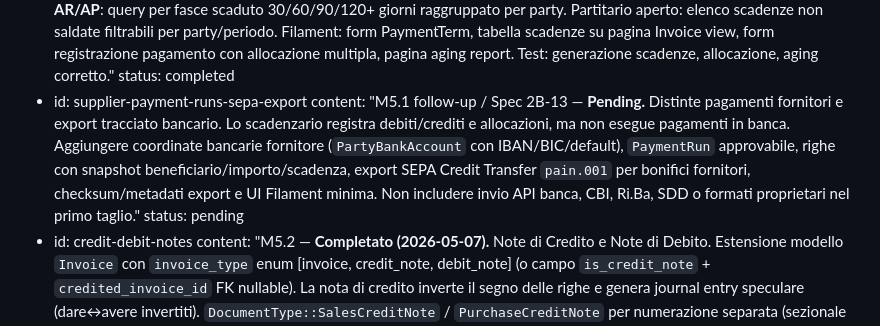
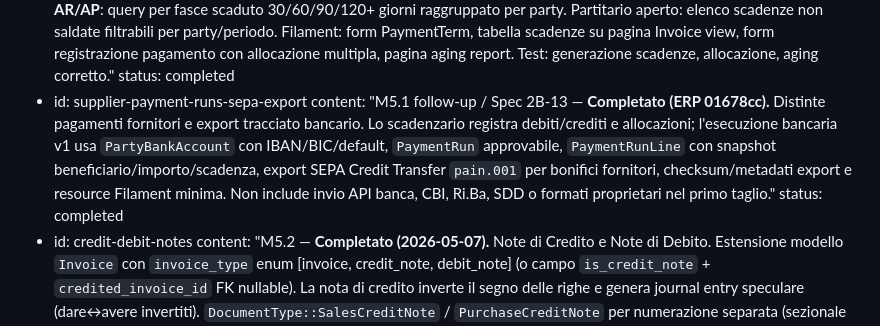
Before and after one commit to swolley/laraplate, a Markdown page: .cursor/plans/nebula_verso_business_0d6eb0ed.plan.md, the part around the change. Drawn GitHub-style.

Commit message:
docs(erp): mark supplier payment export complete

```diff
--- a/.cursor/plans/nebula_verso_business_0d6eb0ed.plan.md
+++ b/.cursor/plans/nebula_verso_business_0d6eb0ed.plan.md
@@ -126,8 +126,8 @@ todos:
     content: "M5.1 — **Completato (2026-05-07).** Scadenzario e Incassi/Pagamenti. Tabella `payment_terms` (company_id, name, rate_lines JSON con [{days, percent, payment_method}]). Tabella `payment_schedule_lines` (invoice_id, due_date, amount_doc, amount_local, currency_doc, fx_rate, status enum [open, partial, paid, cancelled], paid_amount_doc, paid_at). Generazione automatica scadenze al posting fattura (da `InvoicePostingService`) in base al `payment_term_id` su Invoice. Tabella `payments` (party_id, company_id, direction enum [inbound, outbound], payment_date, amount_doc/local, reference, bank_account_id nullable, notes) + pivot `payment_payment_schedule_line` (payment_id, payment_schedule_line_id, allocated_amount). Servizio `PaymentAllocationService::allocate(Payment, array $allocations)` che aggiorna status scadenze. Report **aging AR/AP**: query per fasce scaduto 30/60/90/120+ giorni raggruppato per party. Partitario aperto: elenco scadenze non saldate filtrabili per party/periodo. Filament: form PaymentTerm, tabella scadenze su pagina Invoice view, form registrazione pagamento con allocazione multipla, pagina aging report. Test: generazione scadenze, allocazione, aging corretto."
     status: completed
   - id: supplier-payment-runs-sepa-export
-    content: "M5.1 follow-up / Spec 2B-13 — **Pending.** Distinte pagamenti fornitori e export tracciato bancario. Lo scadenzario registra debiti/crediti e allocazioni, ma non esegue pagamenti in banca. Aggiungere coordinate bancarie fornitore (`PartyBankAccount` con IBAN/BIC/default), `PaymentRun` approvabile, righe con snapshot beneficiario/importo/scadenza, export SEPA Credit Transfer `pain.001` per bonifici fornitori, checksum/metadati export e UI Filament minima. Non includere invio API banca, CBI, Ri.Ba, SDD o formati proprietari nel primo taglio."
-    status: pending
+    content: "M5.1 follow-up / Spec 2B-13 — **Completato (ERP 01678cc).** Distinte pagamenti fornitori e export tracciato bancario. Lo scadenzario registra debiti/crediti e allocazioni; l'esecuzione bancaria v1 usa `PartyBankAccount` con IBAN/BIC/default, `PaymentRun` approvabile, `PaymentRunLine` con snapshot beneficiario/importo/scadenza, export SEPA Credit Transfer `pain.001` per bonifici fornitori, checksum/metadati export e resource Filament minima. Non include invio API banca, CBI, Ri.Ba, SDD o formati proprietari nel primo taglio."
+    status: completed
   - id: credit-debit-notes
     content: "M5.2 — **Completato (2026-05-07).** Note di Credito e Note di Debito. Estensione modello `Invoice` con `invoice_type` enum [invoice, credit_note, debit_note] (o campo `is_credit_note` + `credited_invoice_id` FK nullable). La nota di credito inverte il segno delle righe e genera journal entry speculare (dare↔avere invertiti). `DocumentType::SalesCreditNote` / `PurchaseCreditNote` per numerazione separata (sezionale NC). Collegamento NC → fattura originale via `credited_invoice_id`. Aggiornamento `PaymentScheduleService`: la NC riduce/azzera scadenze aperte della fattura collegata. Flusso completo: reso merce → DDT reso (M6.2) → NC automatica o manuale; abbuono/errore → NC manuale senza DDT. Validazioni: NC non può eccedere importo residuo fattura originale. Filament: azione 'Crea nota di credito' dalla pagina fattura, form con righe pre-compilate da originale (modificabili). Test: posting NC, storno scadenze, journal invertito, numerazione separata."
     status: completed
```
Also changed, not shown: 2 other files.
